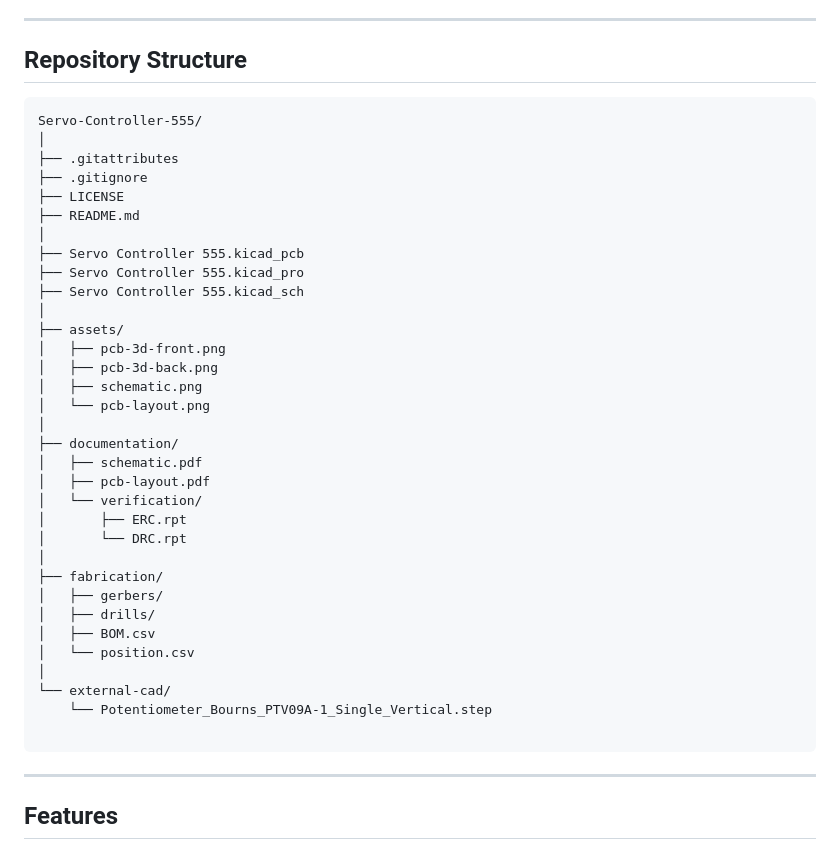
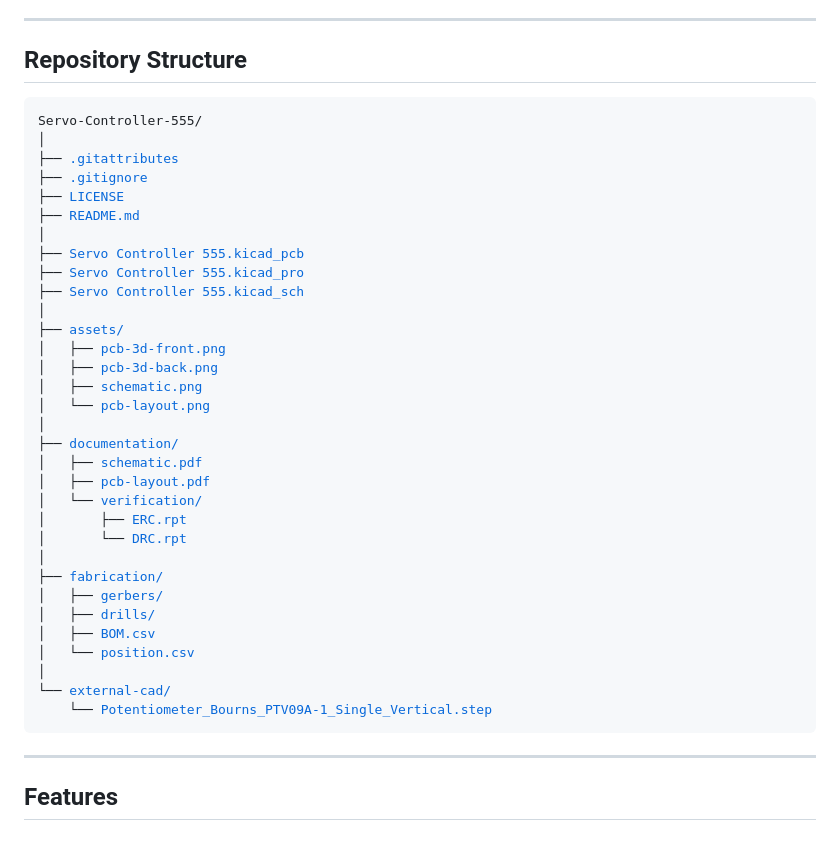
Before and after one commit to shlok-ac/Servo-Controller-555, a Markdown page: README.md, the part around the change. GitHub-like rendering.

Commit message:
Convert file structure to HTML links in README

````diff
--- a/README.md
+++ b/README.md
@@ -30,41 +30,40 @@ The underlying circuit uses a 555 timer to generate the control signal for a ser
 
 ## Repository Structure
 
-```text
+<pre>
 Servo-Controller-555/
 │
-├── .gitattributes
-├── .gitignore
-├── LICENSE
-├── README.md
+├── <a href=".gitattributes">.gitattributes</a>
+├── <a href=".gitignore">.gitignore</a>
+├── <a href="LICENSE">LICENSE</a>
+├── <a href="README.md">README.md</a>
 │
-├── Servo Controller 555.kicad_pcb
-├── Servo Controller 555.kicad_pro
-├── Servo Controller 555.kicad_sch
+├── <a href="Servo%20Controller%20555.kicad_pcb">Servo Controller 555.kicad_pcb</a>
+├── <a href="Servo%20Controller%20555.kicad_pro">Servo Controller 555.kicad_pro</a>
+├── <a href="Servo%20Controller%20555.kicad_sch">Servo Controller 555.kicad_sch</a>
 │
-├── assets/
-│   ├── pcb-3d-front.png
-│   ├── pcb-3d-back.png
-│   ├── schematic.png
-│   └── pcb-layout.png
+├── <a href="assets/">assets/</a>
+│   ├── <a href="assets/pcb-3d-front.png">pcb-3d-front.png</a>
+│   ├── <a href="assets/pcb-3d-back.png">pcb-3d-back.png</a>
+│   ├── <a href="assets/schematic.png">schematic.png</a>
+│   └── <a href="assets/pcb-layout.png">pcb-layout.png</a>
 │
-├── documentation/
-│   ├── schematic.pdf
-│   ├── pcb-layout.pdf
-│   └── verification/
-│       ├── ERC.rpt
-│       └── DRC.rpt
+├── <a href="documentation/">documentation/</a>
+│   ├── <a href="documentation/schematic.pdf">schematic.pdf</a>
+│   ├── <a href="documentation/pcb-layout.pdf">pcb-layout.pdf</a>
+│   └── <a href="documentation/verification/">verification/</a>
+│       ├── <a href="documentation/verification/ERC.rpt">ERC.rpt</a>
+│       └── <a href="documentation/verification/DRC.rpt">DRC.rpt</a>
 │
-├── fabrication/
-│   ├── gerbers/
-│   ├── drills/
-│   ├── BOM.csv
-│   └── position.csv
+├── <a href="fabrication/">fabrication/</a>
+│   ├── <a href="fabrication/gerbers/">gerbers/</a>
+│   ├── <a href="fabrication/drills/">drills/</a>
+│   ├── <a href="fabrication/BOM.csv">BOM.csv</a>
+│   └── <a href="fabrication/position.csv">position.csv</a>
 │
-└── external-cad/
-    └── Potentiometer_Bourns_PTV09A-1_Single_Vertical.step
-
-```
+└── <a href="external-cad/">external-cad/</a>
+    └── <a href="external-cad/Potentiometer_Bourns_PTV09A-1_Single_Vertical.step">Potentiometer_Bourns_PTV09A-1_Single_Vertical.step</a>
+</pre>
 
 ---
 
````
